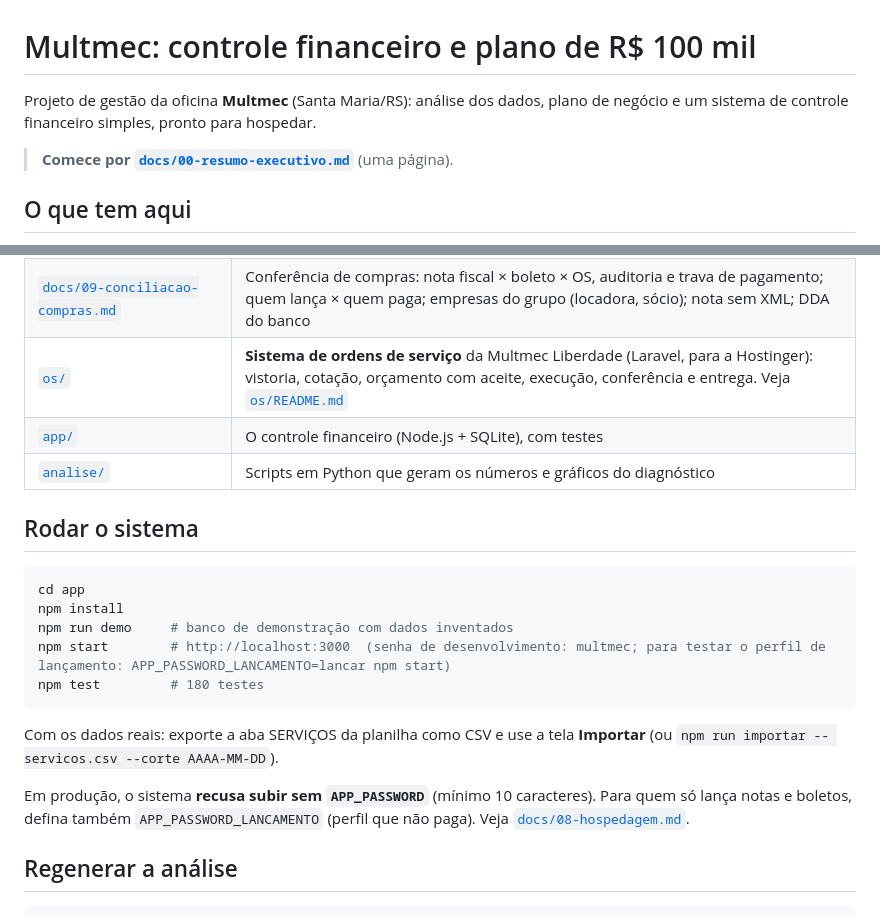
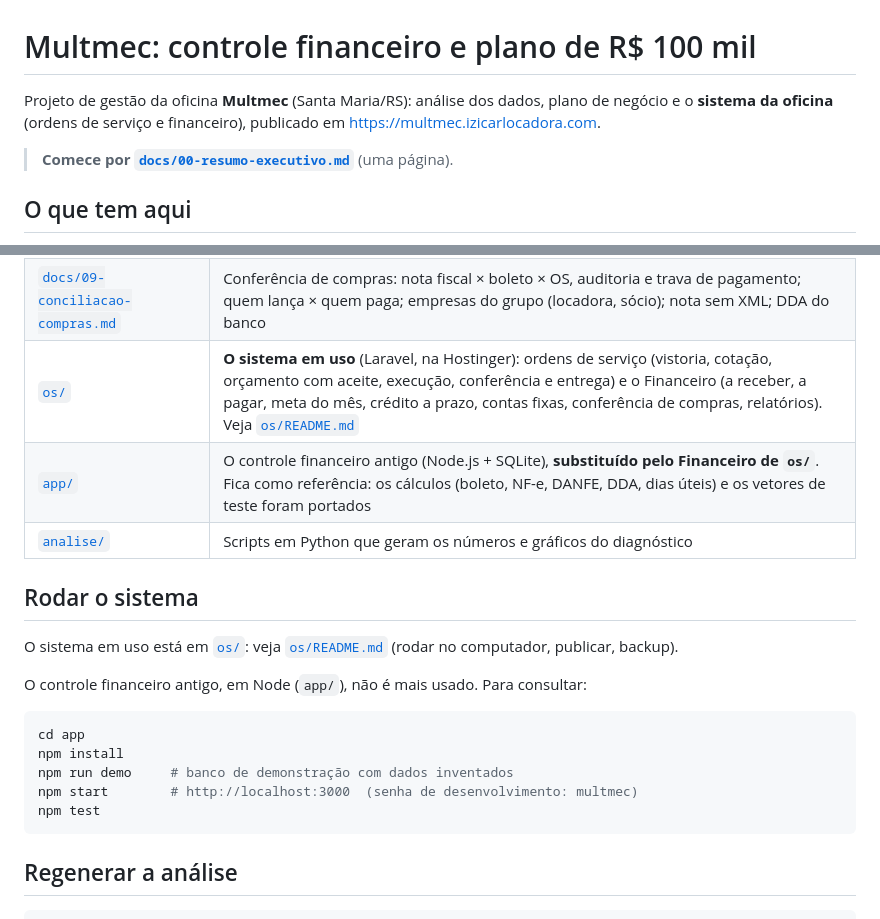
Before and after one commit to IziCarLoc/Multmec, a Markdown page: README.md, 2 parts joined by grey strips. Rendered like a GitHub page.

````diff
--- a/README.md
+++ b/README.md
@@ -1,6 +1,6 @@
 # Multmec: controle financeiro e plano de R$ 100 mil
 
-Projeto de gestão da oficina **Multmec** (Santa Maria/RS): análise dos dados, plano de negócio e um sistema de controle financeiro simples, pronto para hospedar.
+Projeto de gestão da oficina **Multmec** (Santa Maria/RS): análise dos dados, plano de negócio e o **sistema da oficina** (ordens de serviço e financeiro), publicado em https://multmec.izicarlocadora.com.
 
 > **Comece por [`docs/00-resumo-executivo.md`](docs/00-resumo-executivo.md)** (uma página).
 
@@ -18,23 +18,23 @@ Projeto de gestão da oficina **Multmec** (Santa Maria/RS): análise dos dados,
 | [`docs/07-perguntas-e-pendencias.md`](docs/07-perguntas-e-pendencias.md) | Perguntas para o dono e o que ficou de fora |
 | [`docs/08-hospedagem.md`](docs/08-hospedagem.md) | Como colocar no ar, backup e segurança |
 | [`docs/09-conciliacao-compras.md`](docs/09-conciliacao-compras.md) | Conferência de compras: nota fiscal × boleto × OS, auditoria e trava de pagamento; quem lança × quem paga; empresas do grupo (locadora, sócio); nota sem XML; DDA do banco |
-| [`os/`](os) | **Sistema de ordens de serviço** da Multmec Liberdade (Laravel, para a Hostinger): vistoria, cotação, orçamento com aceite, execução, conferência e entrega. Veja [`os/README.md`](os/README.md) |
-| [`app/`](app) | O controle financeiro (Node.js + SQLite), com testes |
+| [`os/`](os) | **O sistema em uso** (Laravel, na Hostinger): ordens de serviço (vistoria, cotação, orçamento com aceite, execução, conferência e entrega) e o Financeiro (a receber, a pagar, meta do mês, crédito a prazo, contas fixas, conferência de compras, relatórios). Veja [`os/README.md`](os/README.md) |
+| [`app/`](app) | O controle financeiro antigo (Node.js + SQLite), **substituído pelo Financeiro de `os/`**. Fica como referência: os cálculos (boleto, NF-e, DANFE, DDA, dias úteis) e os vetores de teste foram portados |
 | [`analise/`](analise) | Scripts em Python que geram os números e gráficos do diagnóstico |
 
 ## Rodar o sistema
+
+O sistema em uso está em [`os/`](os): veja [`os/README.md`](os/README.md) (rodar no computador, publicar, backup).
+
+O controle financeiro antigo, em Node (`app/`), não é mais usado. Para consultar:
 
 ```bash
 cd app
 npm install
 npm run demo     # banco de demonstração com dados inventados
-npm start        # http://localhost:3000  (senha de desenvolvimento: multmec; para testar o perfil de lançamento: APP_PASSWORD_LANCAMENTO=lancar npm start)
-npm test         # 180 testes
+npm start        # http://localhost:3000  (senha de desenvolvimento: multmec)
+npm test
 ```
-
-Com os dados reais: exporte a aba SERVIÇOS da planilha como CSV e use a tela **Importar** (ou `npm run importar -- servicos.csv --corte AAAA-MM-DD`).
-
-Em produção, o sistema **recusa subir sem `APP_PASSWORD`** (mínimo 10 caracteres). Para quem só lança notas e boletos, defina também `APP_PASSWORD_LANCAMENTO` (perfil que não paga). Veja [`docs/08-hospedagem.md`](docs/08-hospedagem.md).
 
 ## Regenerar a análise
 
````
Also changed, not shown: os/CLAUDE.md (+3 -2 lines), os/README.md (+11 -7 lines).
